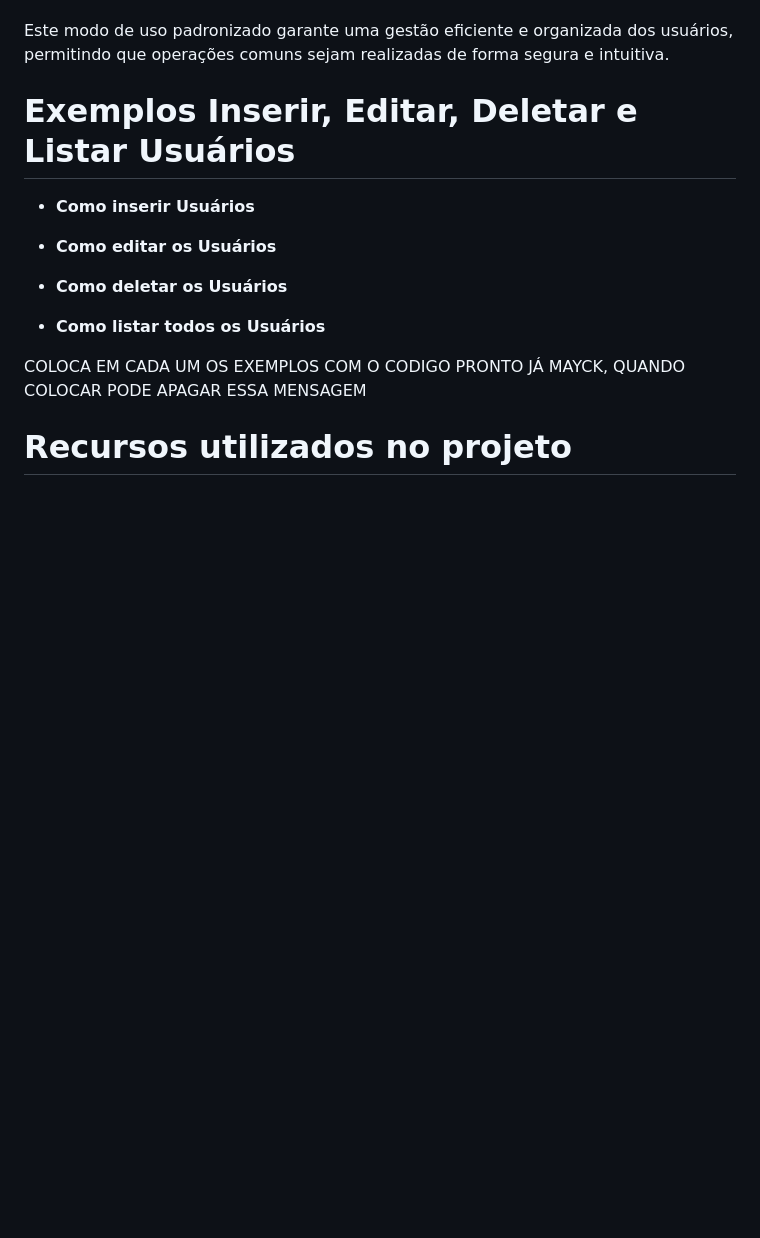
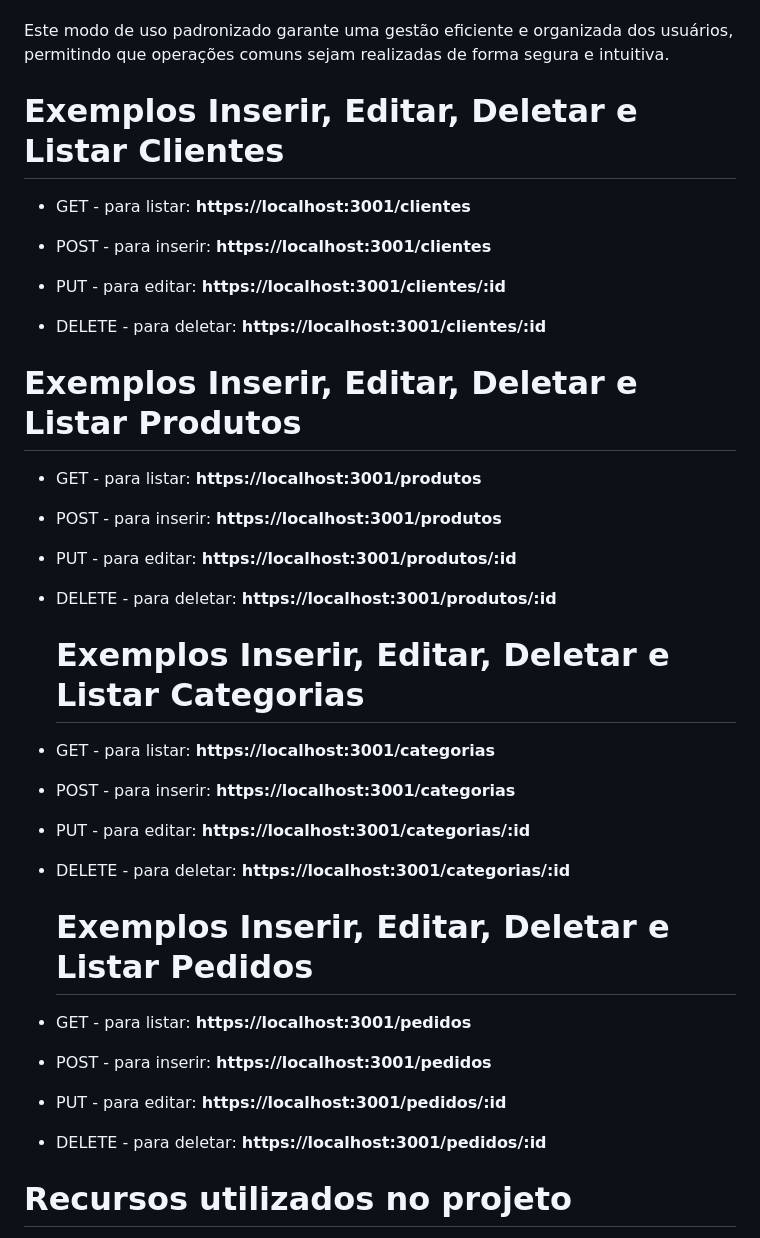
Before and after one commit to TDSSV23/esc-commerce, a Markdown page: README.md, the part around the change. GitHub-like rendering; blank space fills up the shorter version.

```diff
--- a/README.md
+++ b/README.md
@@ -34,18 +34,48 @@ Para listar todos os usuários cadastrados, acesse a seção de gerenciamento de
 
 Este modo de uso padronizado garante uma gestão eficiente e organizada dos usuários, permitindo que operações comuns sejam realizadas de forma segura e intuitiva.
 
-# Exemplos Inserir, Editar, Deletar e Listar Usuários
+# Exemplos Inserir, Editar, Deletar e Listar Clientes
 
-- **Como inserir Usuários**
+- GET - para listar: **https://localhost:3001/clientes**
 
-- **Como editar os Usuários**
+- POST - para inserir: **https://localhost:3001/clientes**
 
-- **Como deletar os Usuários**
+- PUT - para editar: **https://localhost:3001/clientes/:id**
 
-- **Como listar todos os Usuários**
+- DELETE - para deletar: **https://localhost:3001/clientes/:id**
+
+# Exemplos Inserir, Editar, Deletar e Listar Produtos
+
+- GET - para listar: **https://localhost:3001/produtos**
+
+- POST - para inserir: **https://localhost:3001/produtos**
+
+- PUT - para editar: **https://localhost:3001/produtos/:id**
+
+- DELETE - para deletar: **https://localhost:3001/produtos/:id**
+
+  # Exemplos Inserir, Editar, Deletar e Listar Categorias
+
+- GET - para listar: **https://localhost:3001/categorias**
+
+- POST - para inserir: **https://localhost:3001/categorias**
+
+- PUT - para editar: **https://localhost:3001/categorias/:id**
+
+- DELETE - para deletar: **https://localhost:3001/categorias/:id**
+
+  # Exemplos Inserir, Editar, Deletar e Listar Pedidos
+
+- GET - para listar: **https://localhost:3001/pedidos**
+
+- POST - para inserir: **https://localhost:3001/pedidos**
+
+- PUT - para editar: **https://localhost:3001/pedidos/:id**
+
+- DELETE - para deletar: **https://localhost:3001/pedidos/:id**
 
 
-COLOCA EM CADA UM OS EXEMPLOS COM O CODIGO PRONTO JÁ MAYCK, QUANDO COLOCAR PODE APAGAR ESSA MENSAGEM
+
 
 
 
```
